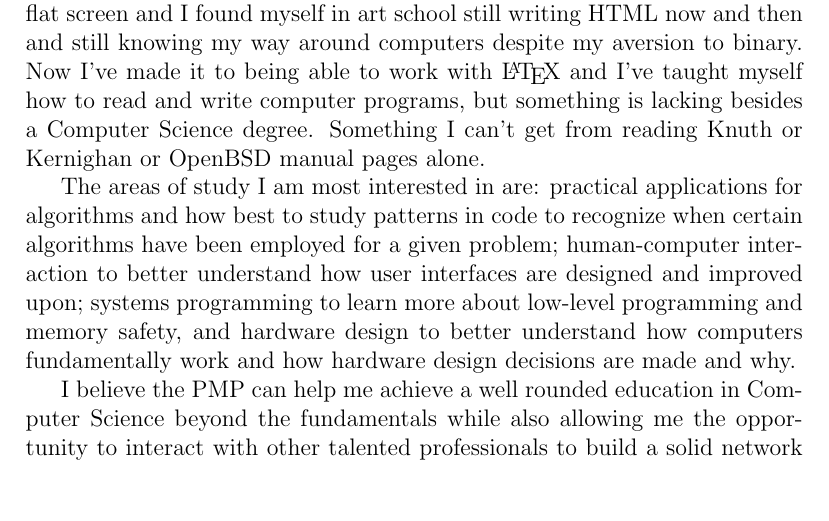
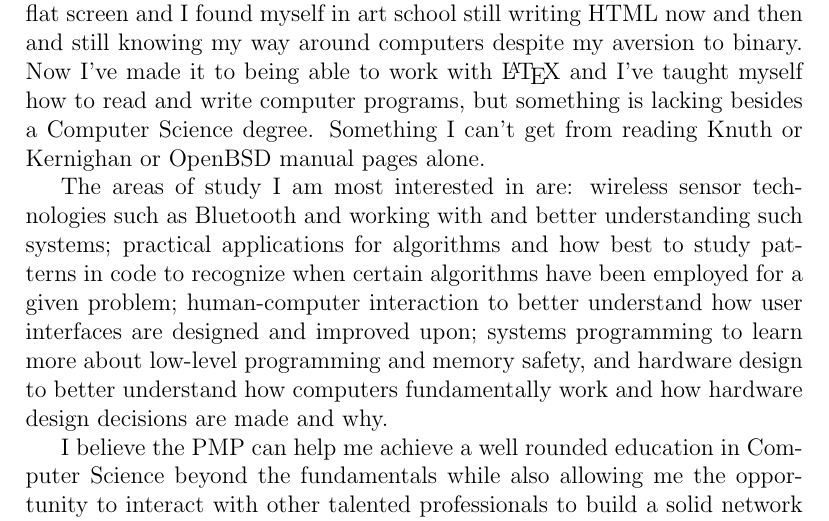
Before and after one commit to rjpcasalino/startLaTeX, a LaTeX document (document.tex): part of page 1 of 2, cut so that both start at the same text, the shorter picture padded with empty space. Compiled offline with pdfLaTeX.

Commit message:
add bit about wireless

```diff
--- a/document.tex
+++ b/document.tex
@@ -3,7 +3,7 @@
 I am a dyslexic, Brooklyn born---Brooklyn, that somber city---and go at things as I have taught myself, free-style, and will make the record in my own way.
 I began programming when I was ten years old but convinced myself that beyond HTML most other computer languages required one to know binary which would mean writing ones and zeroes. I nevertheless worked as a teenager on a website devoted to the Macintosh and its ecosystem and even worked on a blog written in PHP. I wrongly thought that \emph{real} programming was something beyond me. Soon the cathode-ray tube of my youth became a flat screen and I found myself in art school still writing HTML now and then and still knowing my way around computers despite my aversion to binary. Now I've made it to being able to work with \LaTeX\ and I've taught myself how to read and write computer programs, but something is lacking besides a Computer Science degree. Something I can't get from reading Knuth or Kernighan or OpenBSD manual pages alone.
 
-The areas of study I am most interested in are: practical applications for algorithms and how best to study patterns in code to recognize when certain algorithms have been employed for a given problem; human-computer interaction to better understand how user interfaces are designed and improved upon; systems programming to learn more about low-level programming and memory safety, and hardware design to better understand how computers fundamentally work and how hardware design decisions are made and why.
+The areas of study I am most interested in are: wireless sensor technologies such as Bluetooth and working with and better understanding such systems; practical applications for algorithms and how best to study patterns in code to recognize when certain algorithms have been employed for a given problem; human-computer interaction to better understand how user interfaces are designed and improved upon; systems programming to learn more about low-level programming and memory safety, and hardware design to better understand how computers fundamentally work and how hardware design decisions are made and why.
 
 I believe the PMP can help me achieve a well rounded education in Computer Science beyond the fundamentals while also allowing me the opportunity to interact with other talented professionals to build a solid network for my future career growth. I believe I would be an asset to other students in the program because I very much enjoy helping others learn and have a track record of doing so in my professional career. I have a growth mindset which is essential in the area of Computer Science considering the rapid pace of change and innovation in the field.\\
 
```
